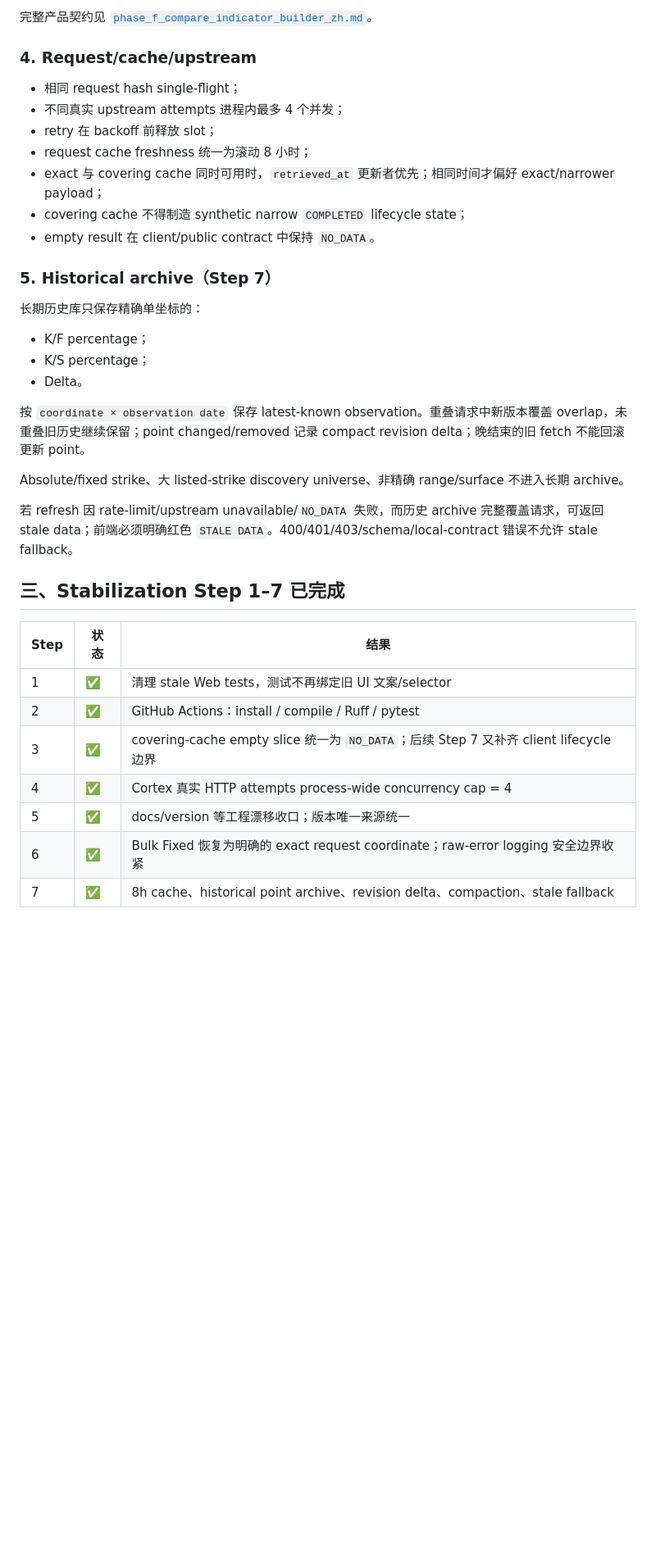
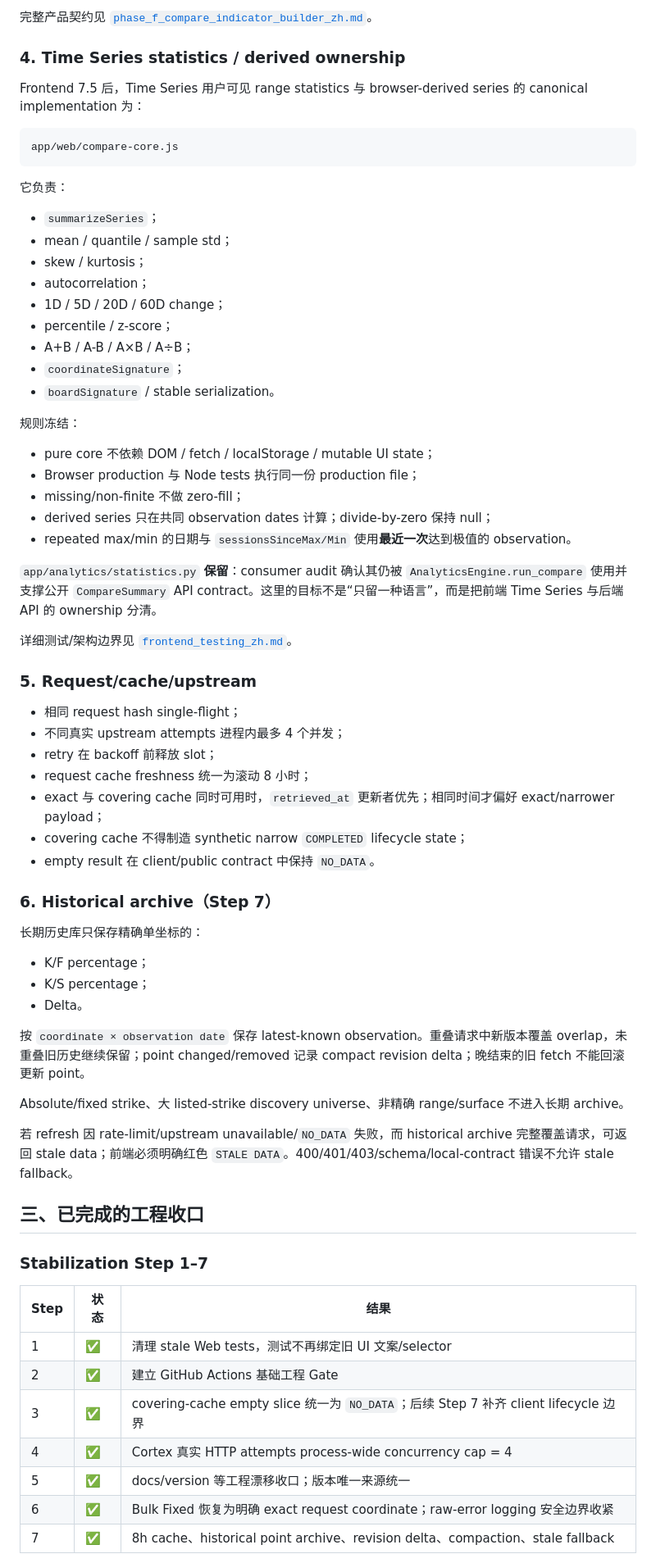
Before and after one commit to pixie26/volcurve, a Markdown page: docs/optimization_review_zh.md, the part around one of its changes. Shown at 82% size. GitHub-like rendering; blank space fills up the shorter version.

````diff
--- a/docs/optimization_review_zh.md
+++ b/docs/optimization_review_zh.md
@@ -52,7 +56,39 @@ VolCurve 已从早期单坐标 IV/RV prototype 演进为可用的内部 Time Ser
 
 完整产品契约见 [`phase_f_compare_indicator_builder_zh.md`](phase_f_compare_indicator_builder_zh.md)。
 
-### 4. Request/cache/upstream
+### 4. Time Series statistics / derived ownership
+
+Frontend 7.5 后，Time Series 用户可见 range statistics 与 browser-derived series 的 canonical implementation 为：
+
+```text
+app/web/compare-core.js
+```
+
+它负责：
+
+- `summarizeSeries`；
+- mean / quantile / sample std；
+- skew / kurtosis；
+- autocorrelation；
+- 1D / 5D / 20D / 60D change；
+- percentile / z-score；
+- A+B / A-B / A×B / A÷B；
+- `coordinateSignature`；
+- `boardSignature` / stable serialization。
+
+规则冻结：
+
+- pure core 不依赖 DOM / fetch / localStorage / mutable UI state；
+- Browser production 与 Node tests 执行同一份 production file；
+- missing/non-finite 不做 zero-fill；
+- derived series 只在共同 observation dates 计算；divide-by-zero 保持 null；
+- repeated max/min 的日期与 `sessionsSinceMax/Min` 使用**最近一次**达到极值的 observation。
+
+`app/analytics/statistics.py` **保留**：consumer audit 确认其仍被 `AnalyticsEngine.run_compare` 使用并支撑公开 `CompareSummary` API contract。这里的目标不是“只留一种语言”，而是把前端 Time Series 与后端 API 的 ownership 分清。
+
+详细测试/架构边界见 [`frontend_testing_zh.md`](frontend_testing_zh.md)。
+
+### 5. Request/cache/upstream
 
 - 相同 request hash single-flight；
 - 不同真实 upstream attempts 进程内最多 4 个并发；
@@ -62,7 +98,7 @@ VolCurve 已从早期单坐标 IV/RV prototype 演进为可用的内部 Time Ser
 - covering cache 不得制造 synthetic narrow `COMPLETED` lifecycle state；
 - empty result 在 client/public contract 中保持 `NO_DATA`。
 
-### 5. Historical archive（Step 7）
+### 6. Historical archive（Step 7）
 
 长期历史库只保存精确单坐标的：
 
@@ -74,17 +110,19 @@ VolCurve 已从早期单坐标 IV/RV prototype 演进为可用的内部 Time Ser
 
 Absolute/fixed strike、大 listed-strike discovery universe、非精确 range/surface 不进入长期 archive。
 
-若 refresh 因 rate-limit/upstream unavailable/`NO_DATA` 失败，而历史 archive 完整覆盖请求，可返回 stale data；前端必须明确红色 `STALE DATA`。400/401/403/schema/local-contract 错误不允许 stale fallback。
+若 refresh 因 rate-limit/upstream unavailable/`NO_DATA` 失败，而 historical archive 完整覆盖请求，可返回 stale data；前端必须明确红色 `STALE DATA`。400/401/403/schema/local-contract 错误不允许 stale fallback。
 
-## 三、Stabilization Step 1–7 已完成
+## 三、已完成的工程收口
+
+### Stabilization Step 1–7
 
 | Step | 状态 | 结果 |
 |---|---|---|
 | 1 | ✅ | 清理 stale Web tests，测试不再绑定旧 UI 文案/selector |
-| 2 | ✅ | GitHub Actions：install / compile / Ruff / pytest |
-| 3 | ✅ | covering-cache empty slice 统一为 `NO_DATA`；后续 Step 7 又补齐 client lifecycle 边界 |
+| 2 | ✅ | 建立 GitHub Actions 基础工程 Gate |
+| 3 | ✅ | covering-cache empty slice 统一为 `NO_DATA`；后续 Step 7 补齐 client lifecycle 边界 |
 | 4 | ✅ | Cortex 真实 HTTP attempts process-wide concurrency cap = 4 |
 | 5 | ✅ | docs/version 等工程漂移收口；版本唯一来源统一 |
-| 6 | ✅ | Bulk Fixed 恢复为明确的 exact request coordinate；raw-error logging 安全边界收紧 |
+| 6 | ✅ | Bulk Fixed 恢复为明确 exact request coordinate；raw-error logging 安全边界收紧 |
 | 7 | ✅ | 8h cache、historical point archive、revision delta、compaction、stale fallback |
 
````
Also changed, not shown: other parts of docs/optimization_review_zh.md (+107 -24 lines).
